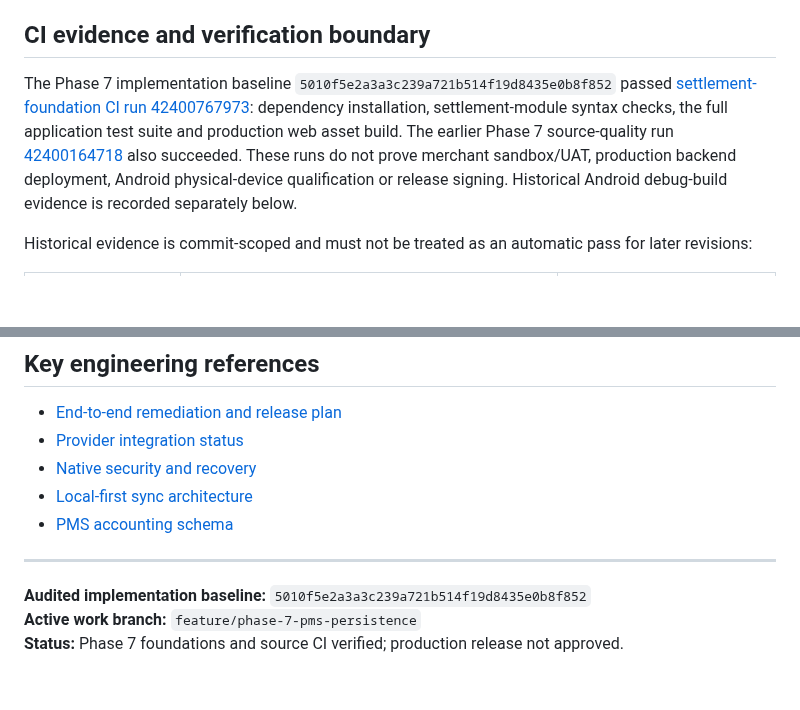
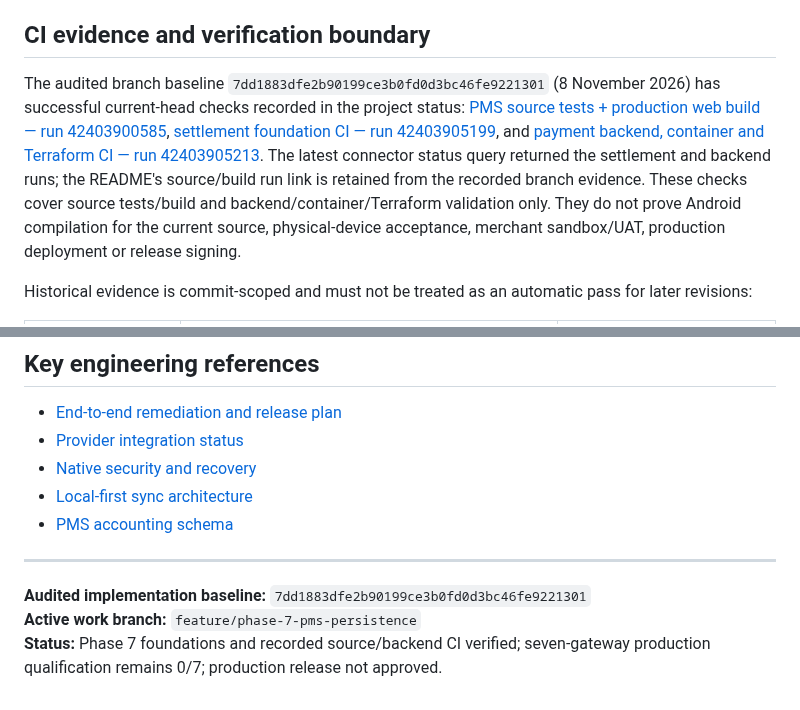
Before and after one commit to Akshayshetye37/Aurelia-apk, a Markdown page: README.md, 2 parts joined by grey strips. GitHub-like rendering; blank space fills up the shorter version.

Commit message:
docs: refresh production readiness overview and CI baseline

```diff
--- a/README.md
+++ b/README.md
@@ -93,7 +93,7 @@ All six factory-wired adapters expose seven lifecycle operations and have determ
 
 ## CI evidence and verification boundary
 
-The Phase 7 implementation baseline `5010f5e2a3a3c239a721b514f19d8435e0b8f852` passed [settlement-foundation CI run 42400767973](https://github.com/Akshayshetye37/Aurelia-apk/actions/runs/42400767973): dependency installation, settlement-module syntax checks, the full application test suite and production web asset build. The earlier Phase 7 source-quality run [42400164718](https://github.com/Akshayshetye37/Aurelia-apk/actions/runs/42400164718) also succeeded. These runs do not prove merchant sandbox/UAT, production backend deployment, Android physical-device qualification or release signing. Historical Android debug-build evidence is recorded separately below.
+The audited branch baseline `7dd1883dfe2b90199ce3b0fd0d3bc46fe9221301` (8 November 2026) has successful current-head checks recorded in the project status: [PMS source tests + production web build — run 42403900585](https://github.com/Akshayshetye37/Aurelia-apk/actions/runs/42403900585), [settlement foundation CI — run 42403905199](https://github.com/Akshayshetye37/Aurelia-apk/actions/runs/42403905199), and [payment backend, container and Terraform CI — run 42403905213](https://github.com/Akshayshetye37/Aurelia-apk/actions/runs/42403905213). The latest connector status query returned the settlement and backend runs; the README's source/build run link is retained from the recorded branch evidence. These checks cover source tests/build and backend/container/Terraform validation only. They do not prove Android compilation for the current source, physical-device acceptance, merchant sandbox/UAT, production deployment or release signing.
 
 Historical evidence is commit-scoped and must not be treated as an automatic pass for later revisions:
 
@@ -174,6 +174,6 @@ Do not weaken these controls to make a demo appear functional. A passing unit te
 
 ---
 
-**Audited implementation baseline:** `5010f5e2a3a3c239a721b514f19d8435e0b8f852`
+**Audited implementation baseline:** `7dd1883dfe2b90199ce3b0fd0d3bc46fe9221301`
 **Active work branch:** `feature/phase-7-pms-persistence`
-**Status:** Phase 7 foundations and source CI verified; production release not approved.
+**Status:** Phase 7 foundations and recorded source/backend CI verified; seven-gateway production qualification remains 0/7; production release not approved.
```
